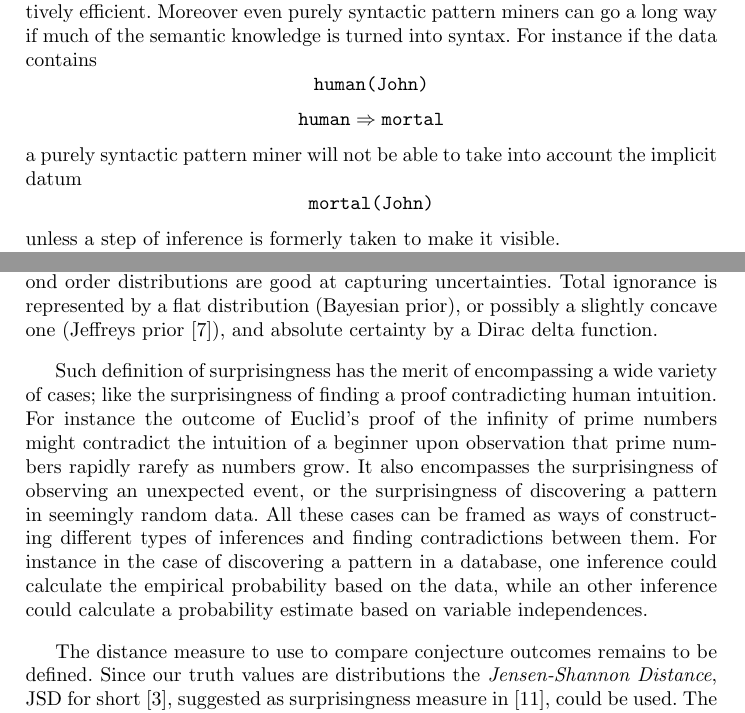
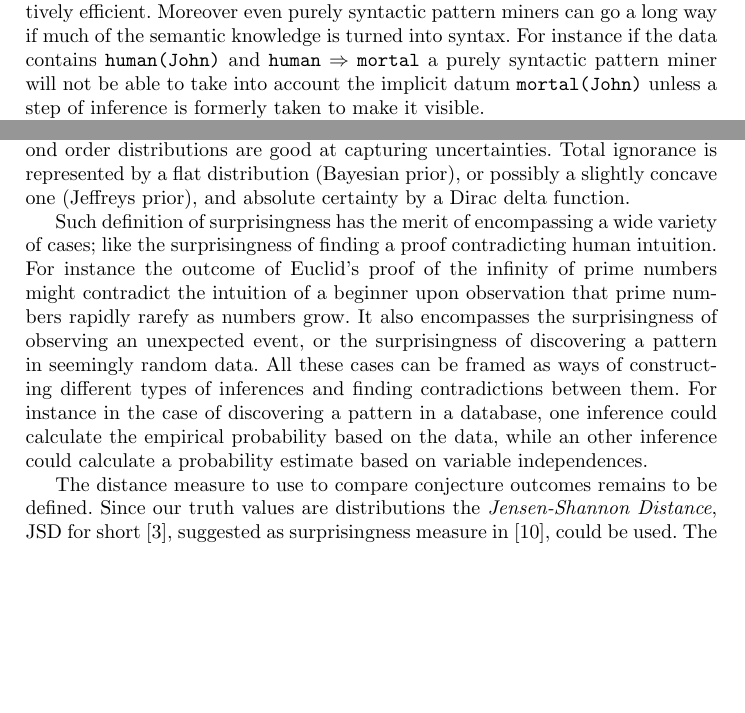
Before and after one commit to ngeiswei/papers, a LaTeX thesis (MineSurprisingPatterns/MineSurprisingPatterns.tex): two parts of pages 2 and 8 of 12 before the commit and two parts of pages 2 and 7 of 11 after it, joined at a grey line, cut so that both start at the same text, the shorter picture padded with empty space. Compiled offline with pdfLaTeX.

Commit message:
Reformat atomese to save a few lines

```diff
--- a/MineSurprisingPatterns/MineSurprisingPatterns.tex
+++ b/MineSurprisingPatterns/MineSurprisingPatterns.tex
@@ -81,9 +75,0 @@ that subtree. This is both a limit and a strength. Limit because they
-cannot express arbitrary abstractions, and strength because for that
-reason they can be relatively efficient. Moreover even purely
-syntactic pattern miners can go a long way if much of the semantic
-knowledge is turned into syntax. For instance if the data contains
-$$\texttt{human(John)}$$
-$$\texttt{human}\Rightarrow\texttt{mortal}$$ a purely syntactic
-pattern miner will not be able to take into account the implicit
-datum $$\texttt{mortal(John)}$$ unless a step of inference is formerly
-taken to make it visible.
@@ -90,3 +80,12 @@ taken to make it visible.
+limit and a strength. Limit because they cannot express arbitrary
+abstractions, and strength because for that reason they can be
+relatively efficient. Moreover even purely syntactic pattern miners
+can go a long way if much of the semantic knowledge is turned into
+syntax. For instance if the data contains $\texttt{human(John)}$ and
+$\texttt{human}\Rightarrow\texttt{mortal}$ a purely syntactic pattern
+miner will not be able to take into account the implicit datum
+$\texttt{mortal(John)}$ unless a step of inference is formerly taken
+to make it visible.
 
 Another shortcoming of pattern mining is the volume of patterns it
 tends to produce. For that reason it can be useful to rank the patterns found
@@ -444,7 +428,8 @@ distribution, probabilities over probabilities, Chapter 4 of
 \cite{Goertzel2009PLN}. Second order distributions are good at
 capturing uncertainties. Total ignorance is represented by a flat
 distribution (Bayesian prior), or possibly a slightly concave one
-(Jeffreys prior \cite{Jeffreys46Invariant}), and absolute certainty by
+(Jeffreys prior% \cite{Jeffreys46Invariant}
+), and absolute certainty by
 a Dirac delta function.
 
 Such definition of surprisingness has the merit of encompassing a wide
```
Also changed, not shown: MineSurprisingPatterns/MineSurprisingPatterns.pdf, MineSurprisingPatterns/MineSurprisingPatterns.tex (64 more changed lines). Lines whose indentation alone changed are shown as unchanged.
